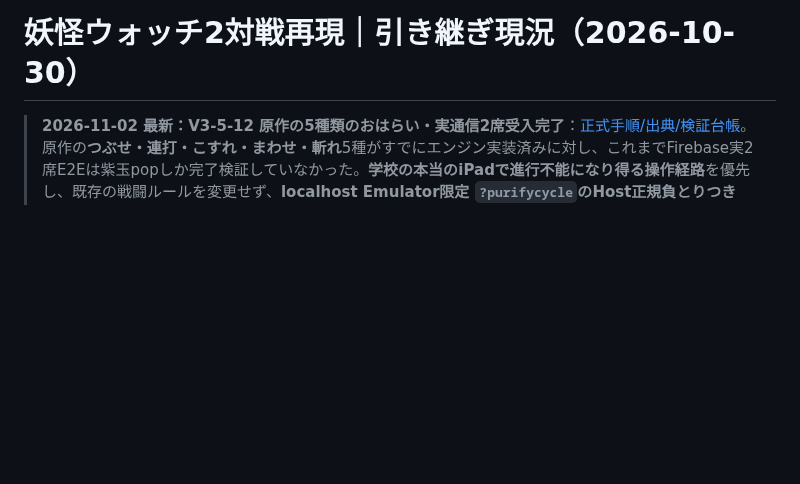
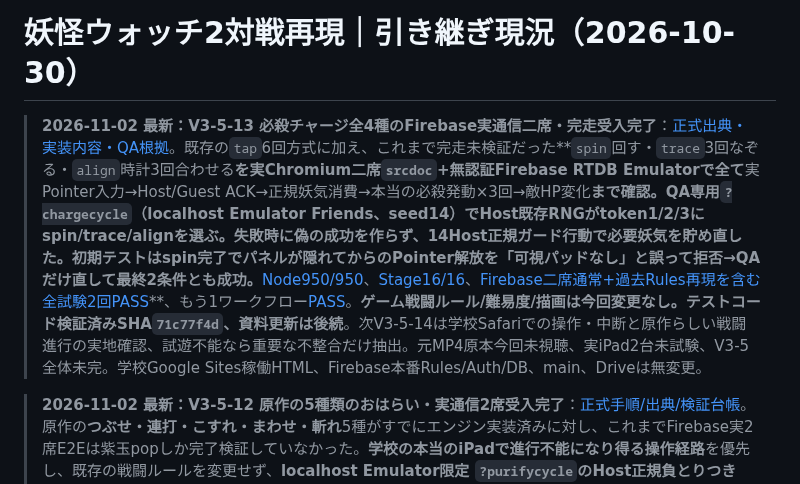
Before and after one commit to 8mahi8/yokai-battle-lab, a Markdown page: docs/HANDOFF_LATEST_20261030.md, the part around the change. Drawn GitHub-style; blank space fills up the shorter version.

Commit message:
docs(v3-5-13): update HANDOFF_LATEST_20261030.md for full charge gesture acceptance

```diff
--- a/docs/HANDOFF_LATEST_20261030.md
+++ b/docs/HANDOFF_LATEST_20261030.md
@@ -1,4 +1,6 @@
 # 妖怪ウォッチ2対戦再現｜引き継ぎ現況（2026-10-30）
+
+> **2026-11-02 最新：V3-5-13 必殺チャージ全4種のFirebase実通信二席・完走受入完了**：[正式出典・実装内容・QA根拠](./ENGINE_V3_5_13_FOUR_SOULTIMATE_CHARGE_GESTURES_ONLINE_E2E_20261102.md)。既存の`tap`6回方式に加え、これまで完走未検証だった**`spin`回す・`trace`3回なぞる・`align`時計3回合わせる**を実Chromium二席`srcdoc`+無認証Firebase RTDB Emulatorで全て**実Pointer入力→Host/Guest ACK→正規妖気消費→本当の必殺発動×3回→敵HP変化**まで確認。QA専用`?chargecycle`（localhost Emulator Friends、seed14）でHost既存RNGがtoken1/2/3にspin/trace/alignを選ぶ。失敗時に偽の成功を作らず、14Host正規ガード行動で必要妖気を貯め直した。初期テストはspin完了でパネルが隠れてからのPointer解放を「可視パッドなし」と誤って拒否→**QAだけ直して最終2条件とも成功**。**[Node950/950](https://github.com/8mahi8/yokai-battle-lab/actions/runs/41326495148)、[Stage16/16](https://github.com/8mahi8/yokai-battle-lab/actions/runs/41326490328)、[Firebase二席通常+過去Rules再現を含む全試験2回PASS](https://github.com/8mahi8/yokai-battle-lab/actions/runs/41326490366)**、もう1ワークフロー[PASS](https://github.com/8mahi8/yokai-battle-lab/actions/runs/41326495213)。**ゲーム戦闘ルール/難易度/描画は今回変更なし。テストコード検証済みSHA`71c77f4d`、資料更新は後続**。次V3-5-14は学校Safariでの操作・中断と原作らしい戦闘進行の実地確認、試遊不能なら重要な不整合だけ抽出。元MP4原本今回未視聴、実iPad2台未試験、V3-5全体未完。学校Google Sites稼働HTML、Firebase本番Rules/Auth/DB、main、Driveは無変更。
 
 > **2026-11-02 最新：V3-5-12 原作の5種類のおはらい・実通信2席受入完了**：[正式手順/出典/検証台帳](./ENGINE_V3_5_12_FIVE_PURIFY_GESTURES_ONLINE_E2E_20261102.md)。原作の**つぶせ・連打・こすれ・まわせ・斬れ**5種がすでにエンジン実装済みに対し、これまでFirebase実2席E2Eは紫玉popしか完了検証していなかった。**学校の本当のiPadで進行不能になり得る操作経路**を優先し、既存の戦闘ルールを変更せず、**localhost Emulator限定 `?purifycycle`**のHost正規負とりつき→Guest後衛→4種のPointer実入力/Host ACK/途中進捗/中止→最後のslash3操作で本当のHost状態解除と両席描画を検査。強制成功・fake ACK・戦闘Snapshot注入なし。以前の`?purify`（pop5タップ完遂）・通常必殺/G/6KO/同一試合完結は維持。**[Node950/950](https://github.com/8mahi8/yokai-battle-lab/actions/runs/41325027151)、[Chromium Stage16/16](https://github.com/8mahi8/yokai-battle-lab/actions/runs/41325020257)、[Firebase No-Auth二席・旧Rules再現を含め2回全工程PASS](https://github.com/8mahi8/yokai-battle-lab/actions/runs/41325027081)**。初期CIは新`/qa?purifycycle`がローカルCDP URL許可一覧に無く開始前拒否→URLを限定追加して最終成功。検証済みテスト/コードHEAD `73f21279`、以後資料コミット。**V3-5全体未完、次V3-5-13：残る3種の必殺チャージ操作を実オンライン2席で確認**。本当のSafari2台/原作MP4原本直接観察は未試験。学校稼働Google Sites、本番Firebase Rules/Auth/DB、main、Drive無変更。11/8期限は過去Rules写しのみ確認済み。
 
```
